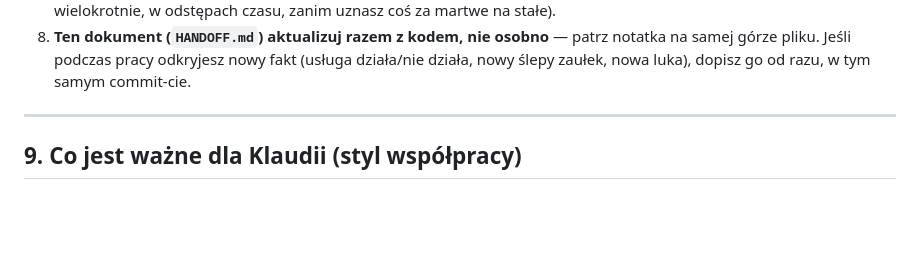
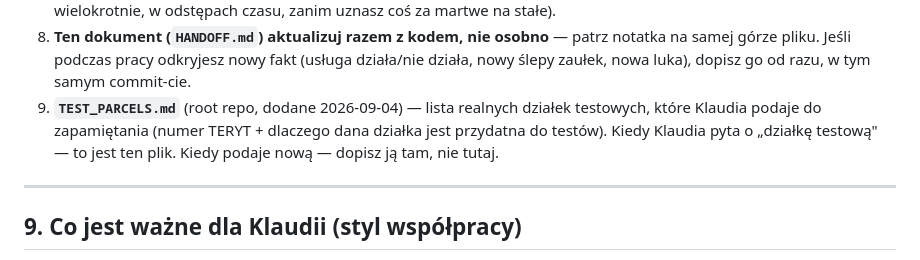
Before and after one commit to klaudiamoscinska-art/analiza-dzialki, a Markdown page: HANDOFF.md, the part around the change. Drawn GitHub-style; blank space fills up the shorter version.

```diff
--- a/HANDOFF.md
+++ b/HANDOFF.md
@@ -1220,6 +1220,11 @@ Cała ta appka była budowana z bardzo wysokim naciskiem na **weryfikację na
    patrz notatka na samej górze pliku. Jeśli podczas pracy odkryjesz nowy
    fakt (usługa działa/nie działa, nowy ślepy zaułek, nowa luka), dopisz go
    od razu, w tym samym commit-cie.
+9. **`TEST_PARCELS.md`** (root repo, dodane 2026-09-04) — lista realnych
+   działek testowych, które Klaudia podaje do zapamiętania (numer TERYT +
+   dlaczego dana działka jest przydatna do testów). Kiedy Klaudia pyta o
+   „działkę testową" — to jest ten plik. Kiedy podaje nową — dopisz ją
+   tam, nie tutaj.
 
 ---
 
```
Also changed, not shown: TEST_PARCELS.md (added, +16 -0 lines).
